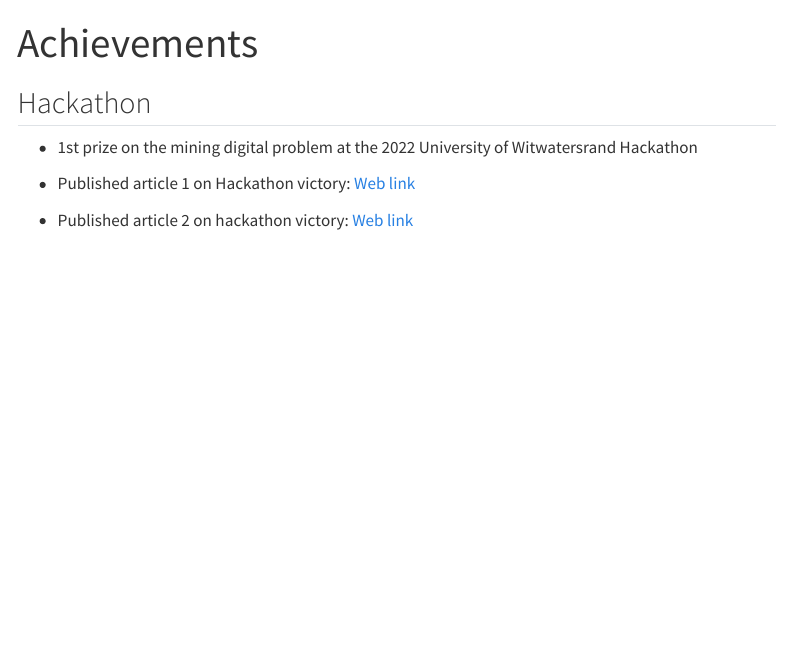
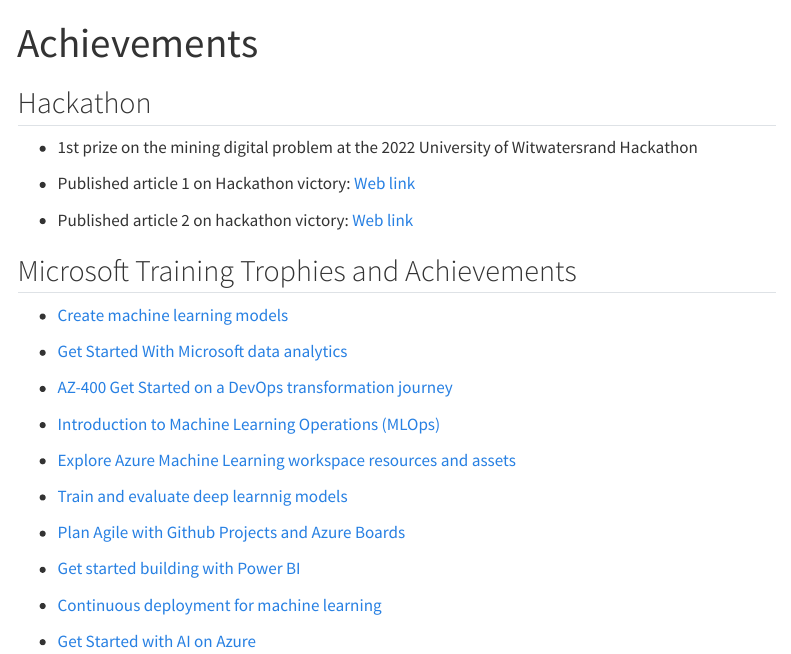
Before and after one commit to Mfundo-debug/Mfundo-portfolio, a Quarto document (my-portfolio/Achievements.qmd): the page in a window 1100 px wide, from its top. Rendered offline with R 4.5, knitr and Pandoc in place of Quarto, with nearby package versions; menus at the side of the page are left out.

Commit message:
added more certificates

```diff
--- a/my-portfolio/Achievements.qmd
+++ b/my-portfolio/Achievements.qmd
@@ -9,3 +9,25 @@
 - Published article 1 on Hackathon victory: [Web link](https://example.com/article1)
 
 - Published article 2 on hackathon victory: [Web link](https://example.com/article2)
+
+## Microsoft Training Trophies and Achievements
+
+- [Create machine learning models ](https://learn.microsoft.com/api/achievements/share/en-us/MfundoMonchwe-0567/NRR3D9AF?sharingId=154153C7E7B8BAE0)
+
+ - [ Get Started With Microsoft data analytics](https://learn.microsoft.com/api/achievements/share/en-us/MfundoMonchwe-0567/7QGSQ6WZ?sharingId=154153C7E7B8BAE0)
+
+- [AZ-400 Get Started on a DevOps transformation journey](https://learn.microsoft.com/api/achievements/share/en-us/MfundoMonchwe-0567/U85Y8MM3?sharingId=154153C7E7B8BAE0)
+
+- [Introduction to Machine Learning Operations (MLOps)](https://learn.microsoft.com/api/achievements/share/en-us/MfundoMonchwe-0567/D5BX88QJ?sharingId=154153C7E7B8BAE0)
+
+- [Explore Azure Machine Learning workspace resources and assets](https://learn.microsoft.com/api/achievements/share/en-us/MfundoMonchwe-0567/3NDF5FDH?sharingId=154153C7E7B8BAE0)
+
+- [Train and evaluate deep learnnig models](https://learn.microsoft.com/api/achievements/share/en-us/MfundoMonchwe-0567/V4JTS7YM?sharingId=154153C7E7B8BAE0)
+
+- [Plan Agile with Github Projects and Azure Boards](https://learn.microsoft.com/api/achievements/share/en-us/MfundoMonchwe-0567/AMM5QJB7?sharingId=154153C7E7B8BAE0)
+
+- [Get started building with Power BI](https://learn.microsoft.com/api/achievements/share/en-us/MfundoMonchwe-0567/HHCMLY88?sharingId=154153C7E7B8BAE0)
+
+- [Continuous deployment for machine learning](https://learn.microsoft.com/api/achievements/share/en-us/MfundoMonchwe-0567/WYXB3VWN?sharingId=154153C7E7B8BAE0)
+
+- [Get Started with AI on Azure](https://learn.microsoft.com/api/achievements/share/en-us/MfundoMonchwe-0567/YZHMMEHR?sharingId=154153C7E7B8BAE0)
```
